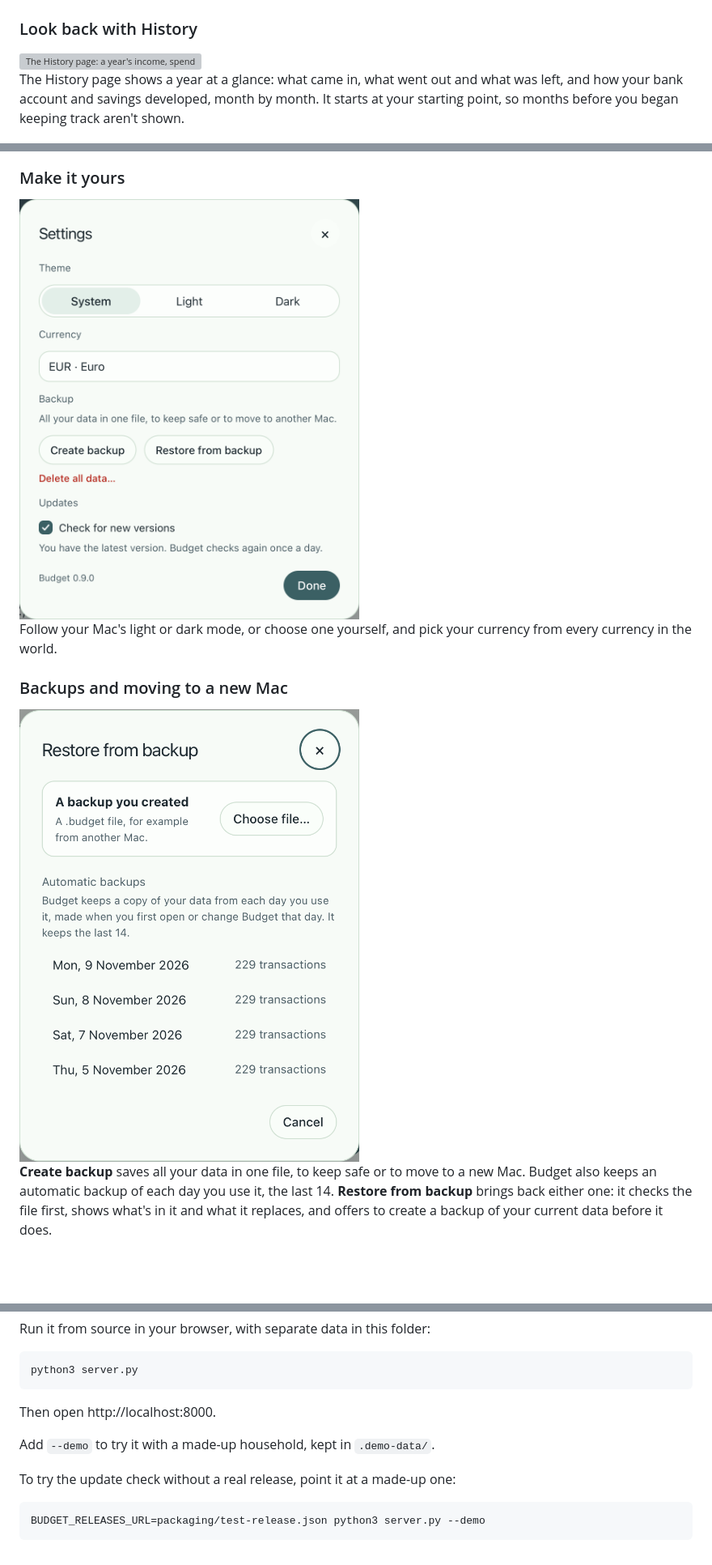
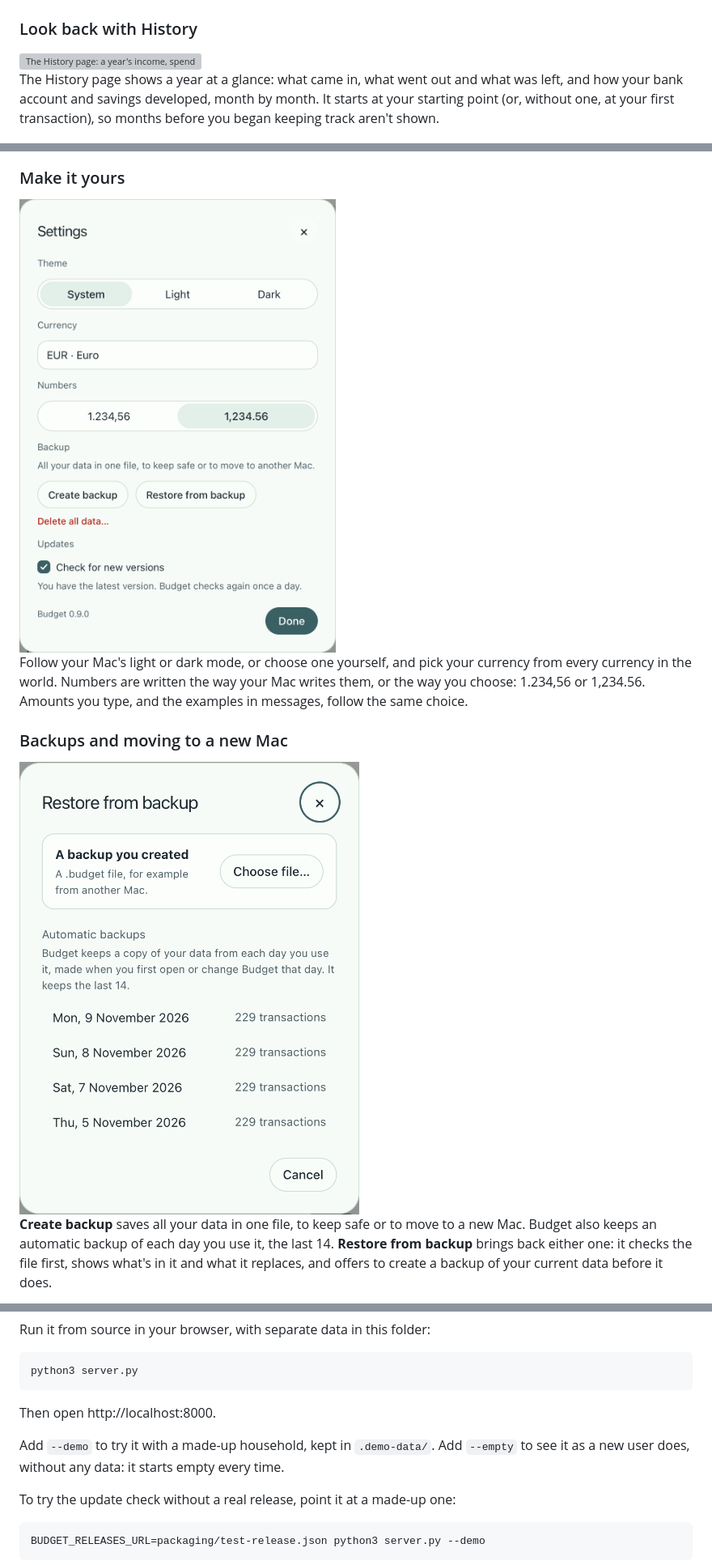
Before and after one commit to hendrikdemir/budget, a Markdown page: README.md, 3 parts joined by grey strips. Shown at 81% size. Rendered like a GitHub page; pictures changed too: docs/screenshots/appearance.png, docs/screenshots/restore.png; blank space fills up the shorter version; grey boxes are pictures that could not be loaded.

Commit message:
Describe the getting-started guide and number format; refresh screenshots
Co-Authored-By: Claude <noreply@anthropic.com>

```diff
--- a/README.md
+++ b/README.md
@@ -92,7 +93,7 @@ Set a starting balance for your bank account and savings, and Budget keeps track
 
 <img src="docs/screenshots/history.png" alt="The History page: a year's income, spending and result, with the bank and savings balance per month">
 
-The History page shows a year at a glance: what came in, what went out and what was left, and how your bank account and savings developed, month by month. It starts at your starting point, so months before you began keeping track aren't shown.
+The History page shows a year at a glance: what came in, what went out and what was left, and how your bank account and savings developed, month by month. It starts at your starting point (or, without one, at your first transaction), so months before you began keeping track aren't shown.
 
 <img src="docs/screenshots/budget-history.png" alt="Each budget per month: a bar for what was spent of what there was, with the total spent of budgeted">
 
@@ -112,5 +113,5 @@ Add your expected income and planned costs, like a holiday or a new laptop, once
 
-Follow your Mac's light or dark mode, or choose one yourself, and pick your currency from every currency in the world.
+Follow your Mac's light or dark mode, or choose one yourself, and pick your currency from every currency in the world. Numbers are written the way your Mac writes them, or the way you choose: 1.234,56 or 1,234.56. Amounts you type, and the examples in messages, follow the same choice.
 
 ### Backups and moving to a new Mac
 
@@ -170,7 +177,7 @@ python3 server.py
 
 Then open http://localhost:8000.
 
-Add `--demo` to try it with a made-up household, kept in `.demo-data/`.
+Add `--demo` to try it with a made-up household, kept in `.demo-data/`. Add `--empty` to see it as a new user does, without any data: it starts empty every time.
 
 To try the update check without a real release, point it at a made-up one:
 
```
Also changed, not shown: other parts of README.md (+8 -1 lines), docs/screenshots/guide.png (added), 1 other file.
